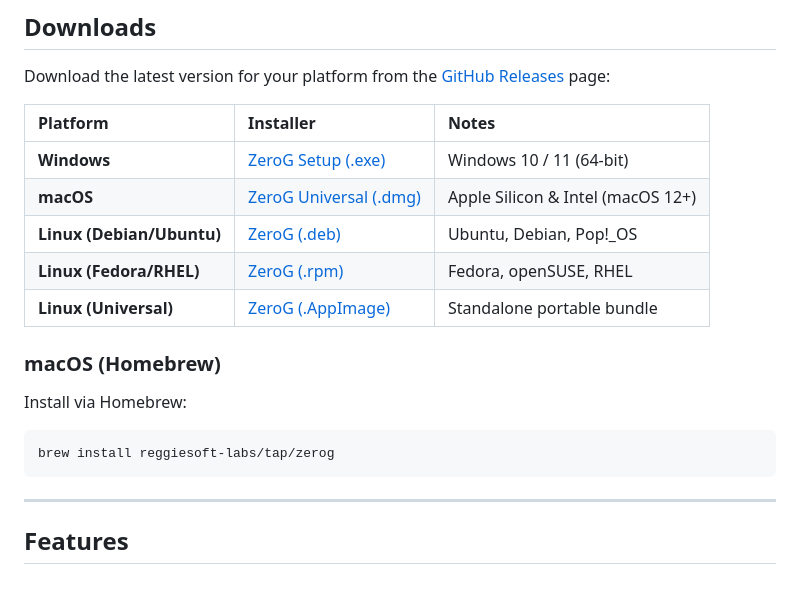
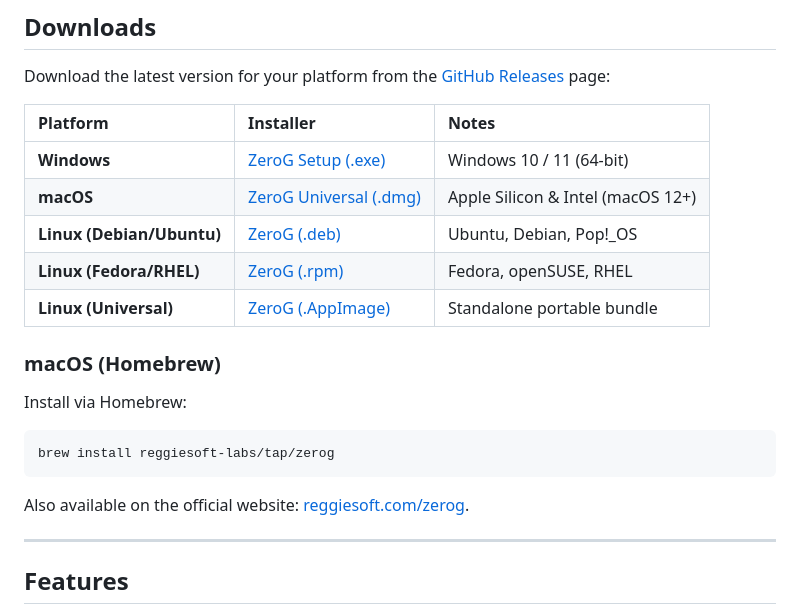
Before and after one commit to reggiesoft-labs/zerog, a Markdown page: README.md, the part around one of its changes. GitHub-like rendering; blank space fills up the shorter version.

Commit message:
Update download links to direct installer releases and add website link

````diff
--- a/README.md
+++ b/README.md
@@ -29,6 +29,8 @@ Install via Homebrew:
 ```bash
 brew install reggiesoft-labs/tap/zerog
 ```
+
+Also available on the official website: [reggiesoft.com/zerog](https://reggiesoft.com/zerog).
 
 
 ---
````
Also changed, not shown: other parts of README.md (+5 -5 lines).
